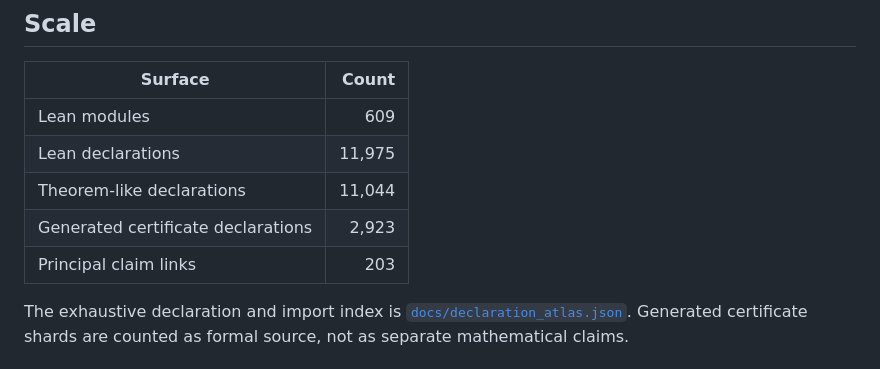
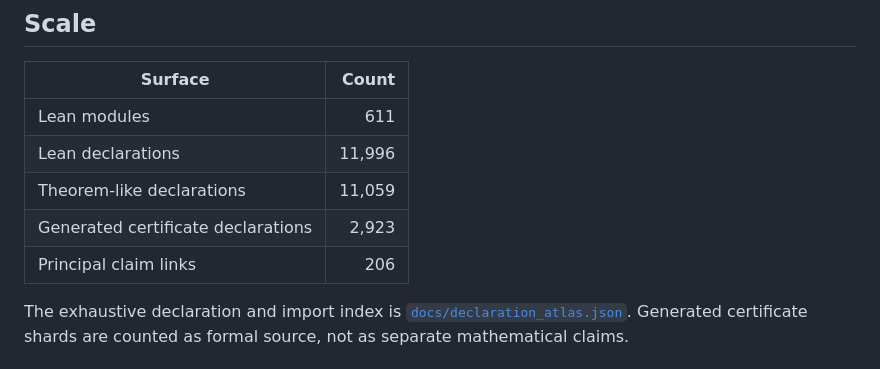
Before and after one commit to wcook04/plectis-lean-erdos249-257, a Markdown page: docs/ORIENTATION.md, the part around the change. Rendered like a GitHub page.

Commit message:
Refresh rewind obstruction corpus inventory

```diff
--- a/docs/ORIENTATION.md
+++ b/docs/ORIENTATION.md
@@ -15,11 +15,11 @@ Lean kernel remains proof authority.
 
 | Surface | Count |
 |---|---:|
-| Lean modules | 609 |
-| Lean declarations | 11,975 |
-| Theorem-like declarations | 11,044 |
+| Lean modules | 611 |
+| Lean declarations | 11,996 |
+| Theorem-like declarations | 11,059 |
 | Generated certificate declarations | 2,923 |
-| Principal claim links | 203 |
+| Principal claim links | 206 |
 
 The exhaustive declaration and import index is
 [`docs/declaration_atlas.json`](declaration_atlas.json). Generated certificate
```
Also changed, not shown: docs/WAVE_INDEX.md (+1 -1 lines).
